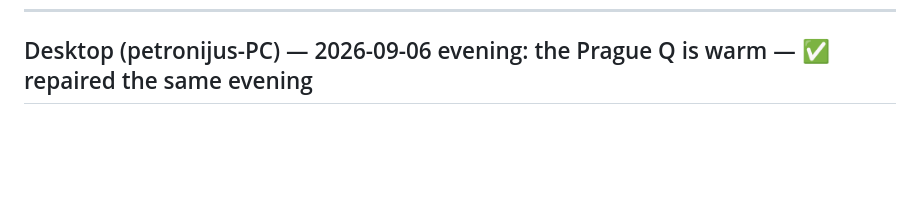
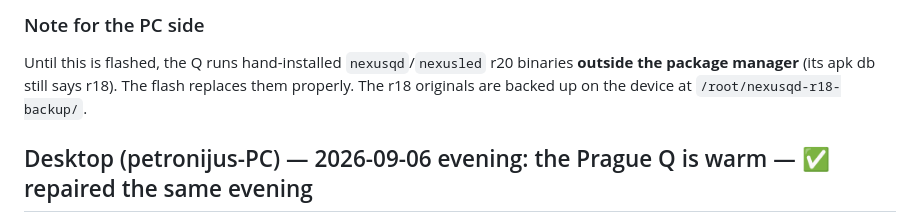
Before and after one commit to petronijus/nexusQ-reloaded, a Markdown page: HANDOVER.md, the part around one of its changes. GitHub-like rendering; blank space fills up the shorter version.

```diff
--- a/HANDOVER.md
+++ b/HANDOVER.md
@@ -10,3 +85,9 @@ list for the other machines.** Matching tasks live in Todoist → **AI-handover*
+### Note for the PC side
+
+Until this is flashed, the Q runs hand-installed `nexusqd`/`nexusled` r20
+binaries **outside the package manager** (its apk db still says r18). The flash
+replaces them properly. The r18 originals are backed up on the device at
+`/root/nexusqd-r18-backup/`.
 
 ## Desktop (petronijus-PC) — 2026-09-06 evening: the Prague Q is warm — ✅ repaired the same evening
 
```
Also changed, not shown: other parts of HANDOVER.md (+75 -0 lines).
